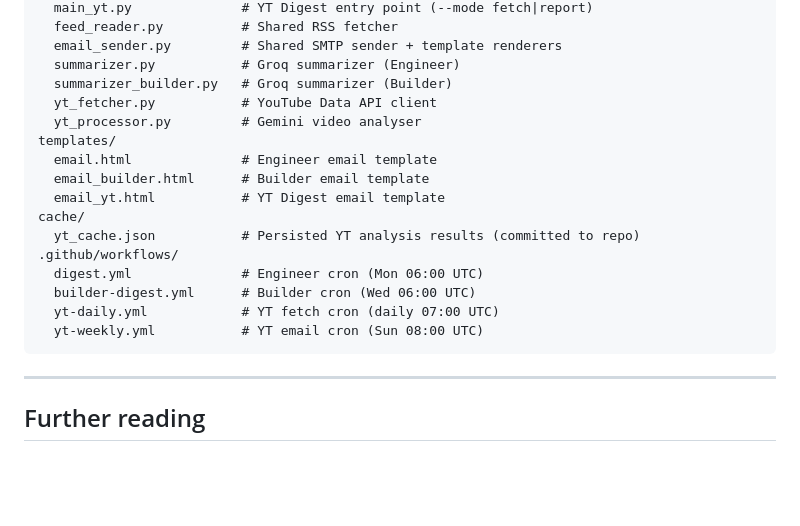
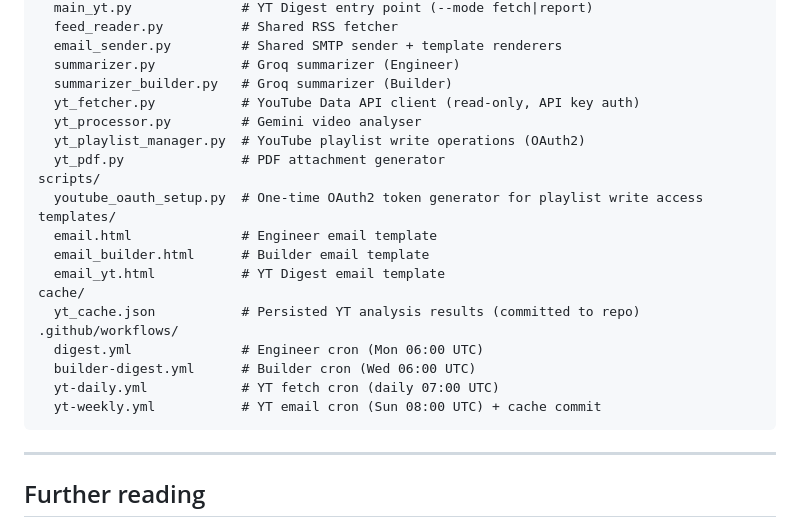
Before and after one commit to ulyxe/InfoFilter, a Markdown page: README.md, the part around one of its changes. Drawn GitHub-style; blank space fills up the shorter version.

````diff
--- a/README.md
+++ b/README.md
@@ -164,8 +189,12 @@ src/
   email_sender.py         # Shared SMTP sender + template renderers
   summarizer.py           # Groq summarizer (Engineer)
   summarizer_builder.py   # Groq summarizer (Builder)
-  yt_fetcher.py           # YouTube Data API client
+  yt_fetcher.py           # YouTube Data API client (read-only, API key auth)
   yt_processor.py         # Gemini video analyser
+  yt_playlist_manager.py  # YouTube playlist write operations (OAuth2)
+  yt_pdf.py               # PDF attachment generator
+scripts/
+  youtube_oauth_setup.py  # One-time OAuth2 token generator for playlist write access
 templates/
   email.html              # Engineer email template
   email_builder.html      # Builder email template
@@ -176,7 +205,7 @@ cache/
   digest.yml              # Engineer cron (Mon 06:00 UTC)
   builder-digest.yml      # Builder cron (Wed 06:00 UTC)
   yt-daily.yml            # YT fetch cron (daily 07:00 UTC)
-  yt-weekly.yml           # YT email cron (Sun 08:00 UTC)
+  yt-weekly.yml           # YT email cron (Sun 08:00 UTC) + cache commit
 ```
 
 ---
````
Also changed, not shown: other parts of README.md (+28 -3 lines), CLAUDE.md (+19 -4 lines).
